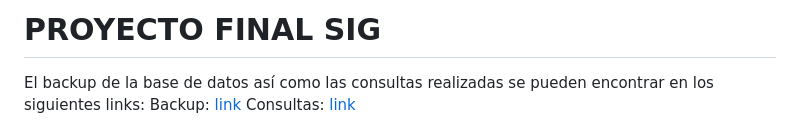
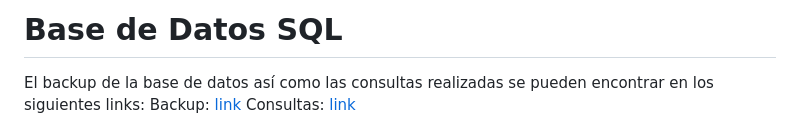
Before and after one commit to emiliano98mx/BrechaEducativa, a Markdown page: BD_SQL.md, the part around the change. Rendered like a GitHub page.

```diff
--- a/Proyecto_Final.md
+++ b/BD_SQL.md
@@ -1,4 +1,4 @@
-# PROYECTO FINAL SIG
+# Base de Datos SQL
 
 El backup de la base de datos así como las consultas realizadas se pueden encontrar en los siguientes links:
 Backup: [link](https://drive.google.com/file/d/1w_Ox36Pyg6RBx_DcA3C53d5yVtuP6By8/view?usp=drive_link)
```
